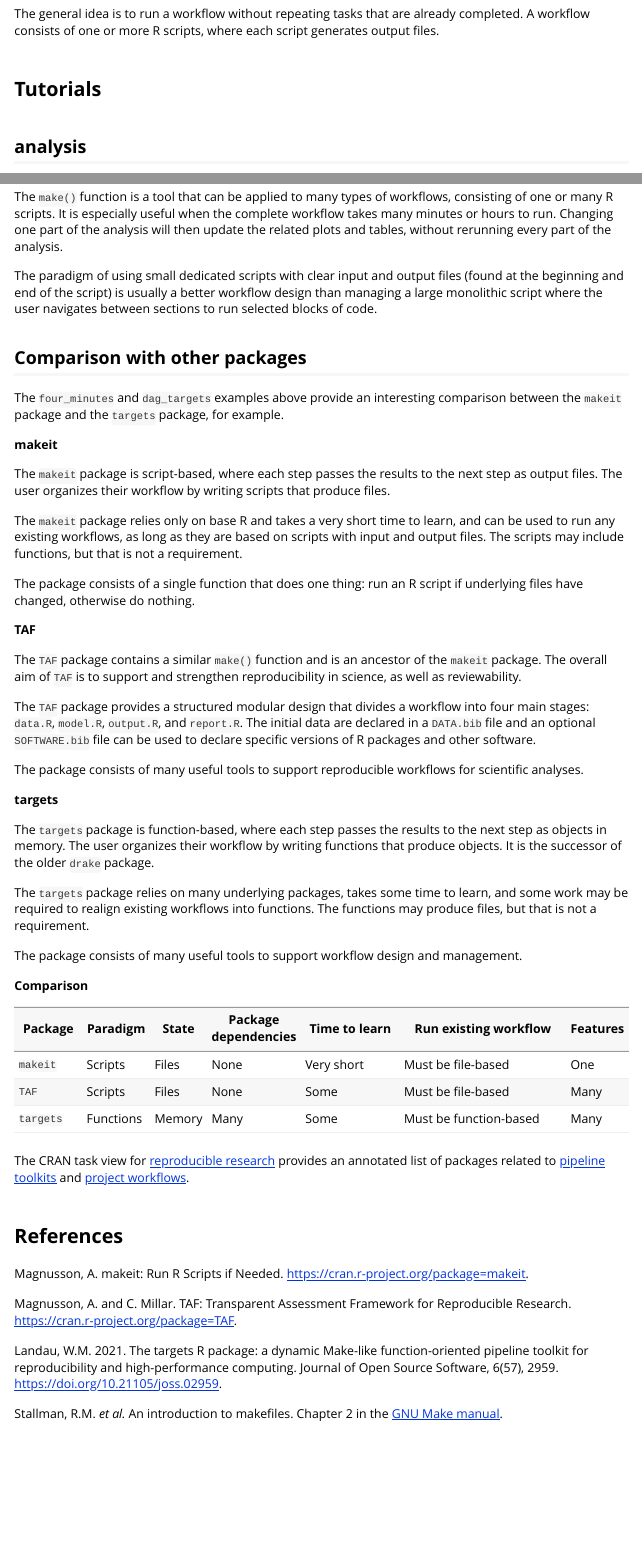
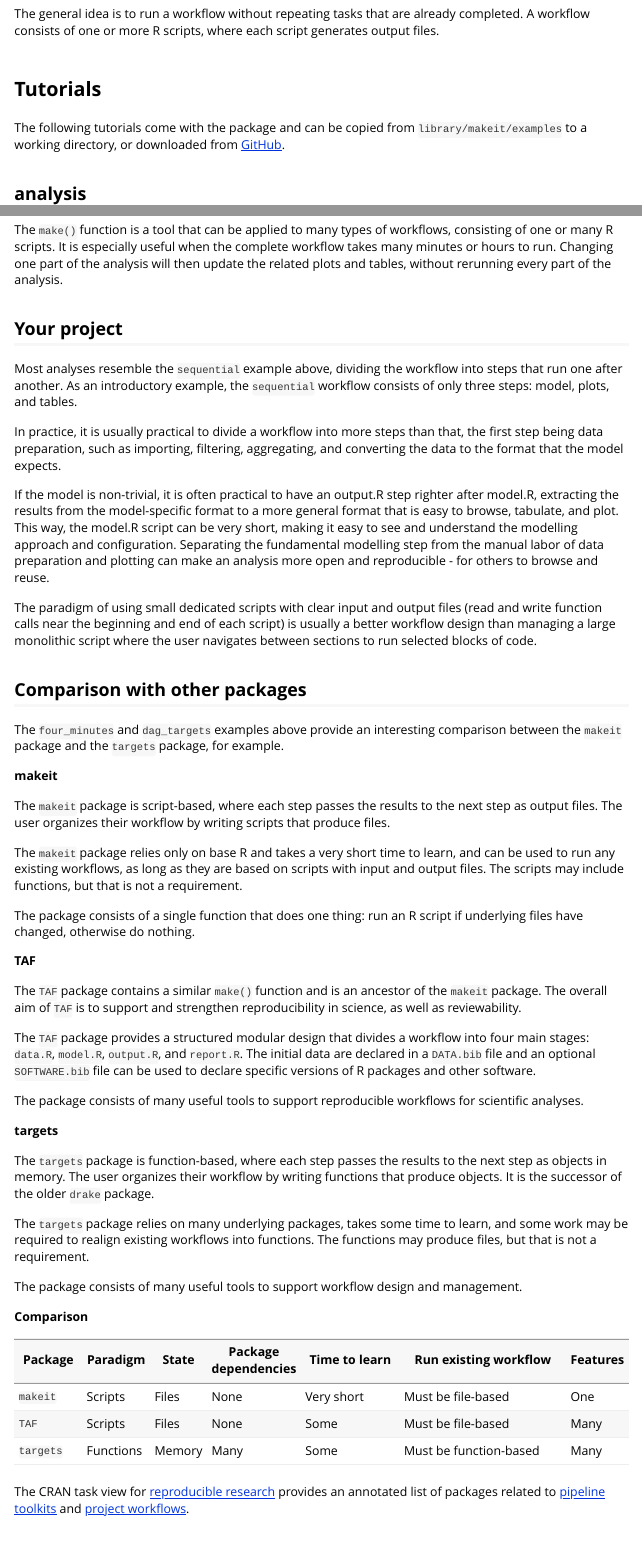
Before and after one commit to arni-magnusson/makeit, an R Markdown document (vignettes/makeit.Rmd): the page in a window 1100 px wide, from 320 px down, and a second part further down, joined at a grey line. Rendered offline with R 4.5, knitr and Pandoc, with nearby package versions.

Commit message:
Notes on workflow design

```diff
--- a/vignettes/makeit.Rmd
+++ b/vignettes/makeit.Rmd
@@ -43,6 +43,10 @@
 generates output files.
 
 # Tutorials
+
+The following tutorials come with the package and can be copied from
+`library/makeit/examples` to a working directory, or downloaded from
+[GitHub](https://github.com/arni-magnusson/makeit/tree/main/inst/examples).
 
 ## analysis
 
@@ -243,10 +247,28 @@
 will then update the related plots and tables, without rerunning every part of
 the analysis.
 
+## Your project
+
+Most analyses resemble the `sequential` example above, dividing the workflow
+into steps that run one after another. As an introductory example, the
+`sequential` workflow consists of only three steps: model, plots, and tables.
+
+In practice, it is usually practical to divide a workflow into more steps than
+that, the first step being data preparation, such as importing, filtering,
+aggregating, and converting the data to the format that the model expects.
+
+If the model is non-trivial, it is often practical to have an output.R step
+righter after model.R, extracting the results from the model-specific format to
+a more general format that is easy to browse, tabulate, and plot. This way, the
+model.R script can be very short, making it easy to see and understand the
+modelling approach and configuration. Separating the fundamental modelling step
+from the manual labor of data preparation and plotting can make an analysis more
+open and reproducible - for others to browse and reuse.
+
 The paradigm of using small dedicated scripts with clear input and output files
-(found at the beginning and end of the script) is usually a better workflow
-design than managing a large monolithic script where the user navigates between
-sections to run selected blocks of code.
+(read and write function calls near the beginning and end of each script) is
+usually a better workflow design than managing a large monolithic script where
+the user navigates between sections to run selected blocks of code.
 
 ## Comparison with other packages
 
```
Also changed, not shown: vignettes/makeit.Rmd (17 more changed lines).
